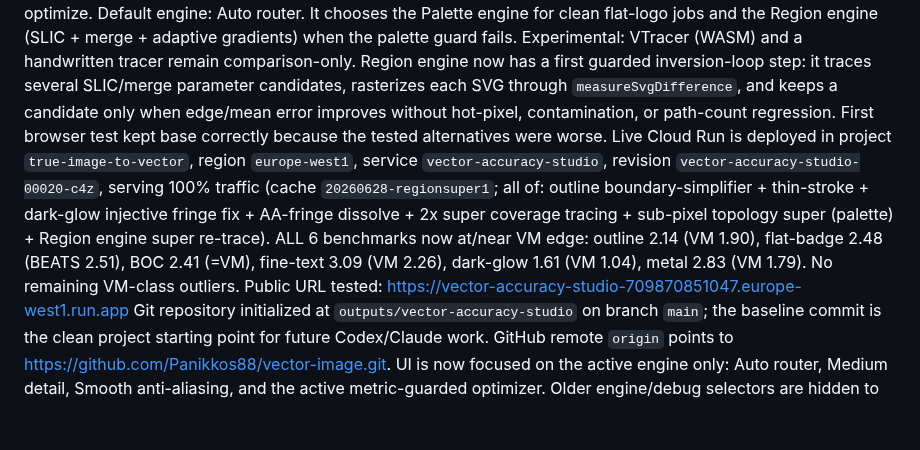
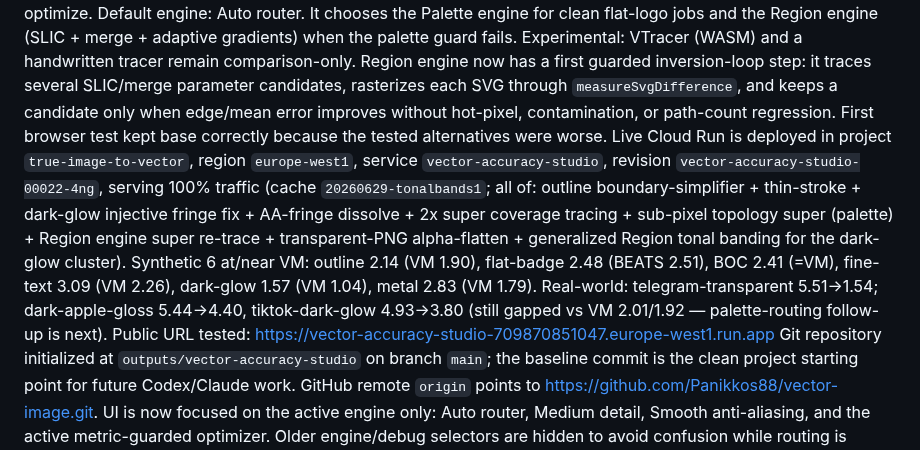
Before and after one commit to Panikkos88/vector-image, a Markdown page: WORKLOG.md, the part around the change. Drawn GitHub-style; blank space fills up the shorter version.

Commit message:
Worklog: refresh Current State to rev 00022-4ng
Co-Authored-By: Claude Opus 4.8 <noreply@anthropic.com>

```diff
--- a/WORKLOG.md
+++ b/WORKLOG.md
@@ -408,12 +408,14 @@ parameter candidates, rasterizes each SVG through `measureSvgDifference`, and ke
 candidate only when edge/mean error improves without hot-pixel, contamination, or path-count
 regression. First browser test kept base correctly because the tested alternatives were worse.
 Live Cloud Run is deployed in project `true-image-to-vector`, region `europe-west1`, service
-`vector-accuracy-studio`, revision `vector-accuracy-studio-00020-c4z`, serving 100% traffic
-(cache `20260628-regionsuper1`; all of: outline boundary-simplifier + thin-stroke + dark-glow
+`vector-accuracy-studio`, revision `vector-accuracy-studio-00022-4ng`, serving 100% traffic
+(cache `20260629-tonalbands1`; all of: outline boundary-simplifier + thin-stroke + dark-glow
 injective fringe fix + AA-fringe dissolve + 2x super coverage tracing + sub-pixel topology super
-(palette) + Region engine super re-trace). ALL 6 benchmarks now at/near VM edge:
-outline 2.14 (VM 1.90), flat-badge 2.48 (BEATS 2.51), BOC 2.41 (=VM), fine-text 3.09 (VM 2.26),
-dark-glow 1.61 (VM 1.04), metal 2.83 (VM 1.79). No remaining VM-class outliers.
+(palette) + Region engine super re-trace + transparent-PNG alpha-flatten + generalized Region
+tonal banding for the dark-glow cluster). Synthetic 6 at/near VM: outline 2.14 (VM 1.90),
+flat-badge 2.48 (BEATS 2.51), BOC 2.41 (=VM), fine-text 3.09 (VM 2.26), dark-glow 1.57 (VM 1.04),
+metal 2.83 (VM 1.79). Real-world: telegram-transparent 5.51->1.54; dark-apple-gloss 5.44->4.40,
+tiktok-dark-glow 4.93->3.80 (still gapped vs VM 2.01/1.92 — palette-routing follow-up is next).
 Public URL tested: https://vector-accuracy-studio-709870851047.europe-west1.run.app
 Git repository initialized at `outputs/vector-accuracy-studio` on branch `main`; the baseline
 commit is the clean project starting point for future Codex/Claude work.
```
